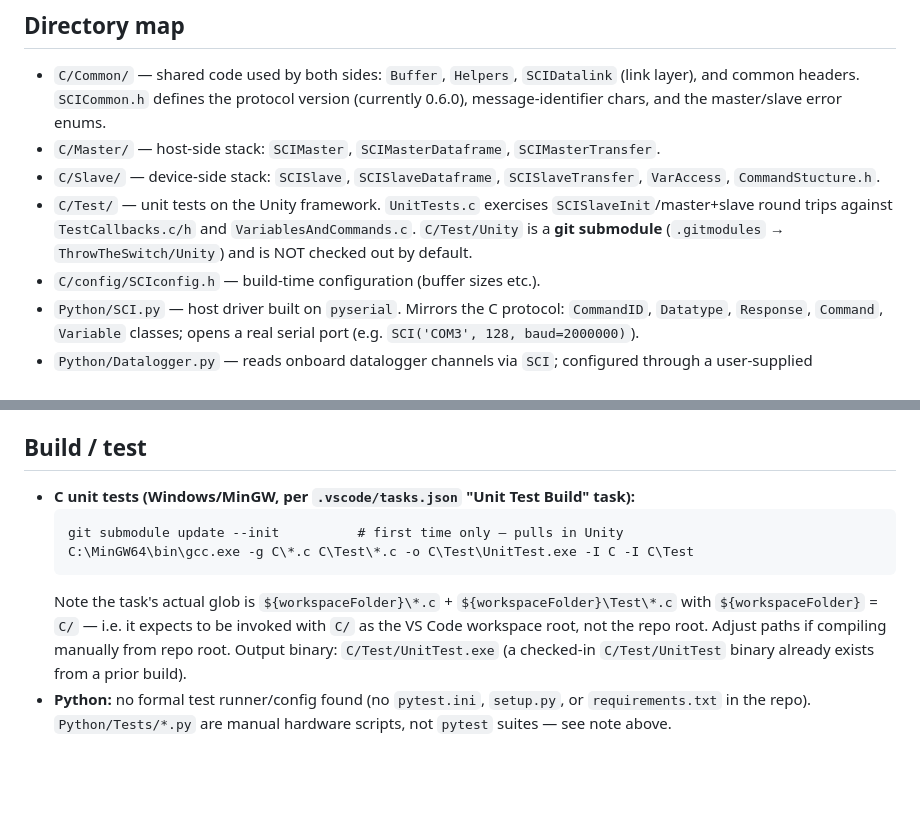
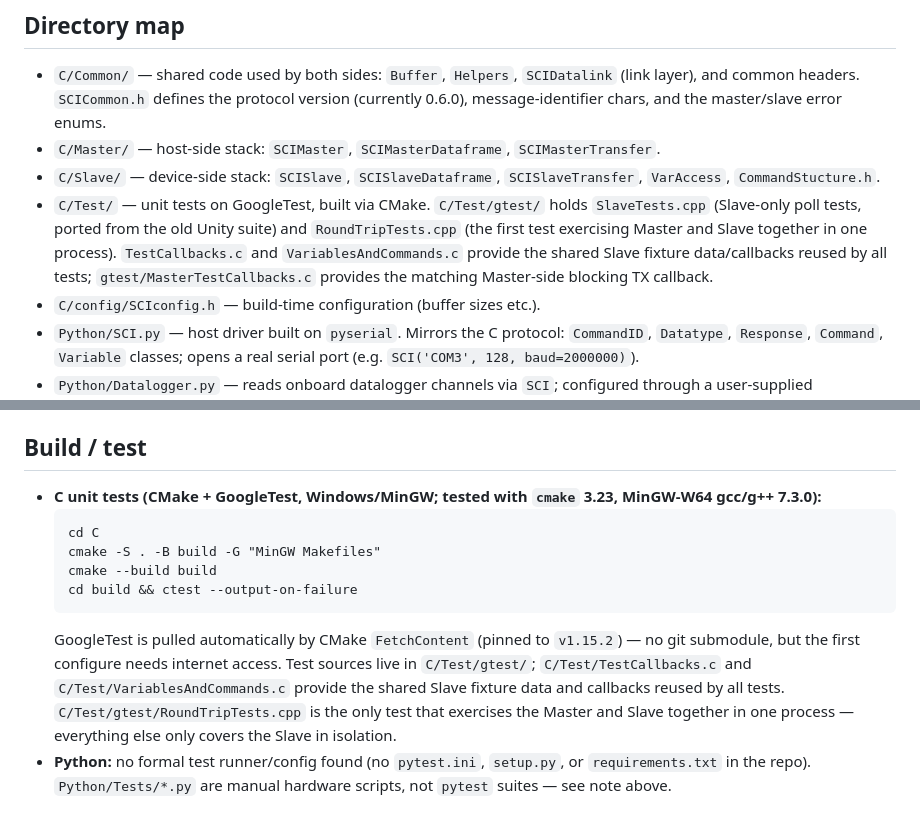
Before and after one commit to rholderried/SCI, a Markdown page: .hermes.md, 2 parts joined by grey strips. Drawn GitHub-style; blank space fills up the shorter version.

Commit message:
doc: update .hermes.md build/test section for CMake + GoogleTest

````diff
--- a/.hermes.md
+++ b/.hermes.md
@@ -30,10 +30,13 @@ carry ACK / DAT / UPS / NAK / ERR. Diagrams: `doc/layers.png`,
   `SCIMasterTransfer`.
 - `C/Slave/` — device-side stack: `SCISlave`, `SCISlaveDataframe`,
   `SCISlaveTransfer`, `VarAccess`, `CommandStucture.h`.
-- `C/Test/` — unit tests on the Unity framework. `UnitTests.c` exercises
-  `SCISlaveInit`/master+slave round trips against `TestCallbacks.c/h` and
-  `VariablesAndCommands.c`. `C/Test/Unity` is a **git submodule**
-  (`.gitmodules` → `ThrowTheSwitch/Unity`) and is NOT checked out by default.
+- `C/Test/` — unit tests on GoogleTest, built via CMake. `C/Test/gtest/`
+  holds `SlaveTests.cpp` (Slave-only poll tests, ported from the old Unity
+  suite) and `RoundTripTests.cpp` (the first test exercising Master and
+  Slave together in one process). `TestCallbacks.c` and
+  `VariablesAndCommands.c` provide the shared Slave fixture data/callbacks
+  reused by all tests; `gtest/MasterTestCallbacks.c` provides the matching
+  Master-side blocking TX callback.
 - `C/config/SCIconfig.h` — build-time configuration (buffer sizes etc.).
 - `Python/SCI.py` — host driver built on `pyserial`. Mirrors the C protocol:
   `CommandID`, `Datatype`, `Response`, `Command`, `Variable` classes; opens a
@@ -58,18 +61,21 @@ carry ACK / DAT / UPS / NAK / ERR. Diagrams: `doc/layers.png`,
 
 ## Build / test
 
-- **C unit tests (Windows/MinGW, per `.vscode/tasks.json` "Unit Test Build"
-  task):**
+- **C unit tests (CMake + GoogleTest, Windows/MinGW; tested with
+  `cmake` 3.23, MinGW-W64 gcc/g++ 7.3.0):**
   ```
-  git submodule update --init          # first time only — pulls in Unity
-  C:\MinGW64\bin\gcc.exe -g C\*.c C\Test\*.c -o C\Test\UnitTest.exe -I C -I C\Test
+  cd C
+  cmake -S . -B build -G "MinGW Makefiles"
+  cmake --build build
+  cd build && ctest --output-on-failure
   ```
-  Note the task's actual glob is `${workspaceFolder}\*.c` +
-  `${workspaceFolder}\Test\*.c` with `${workspaceFolder}` = `C/` — i.e. it
-  expects to be invoked with `C/` as the VS Code workspace root, not the repo
-  root. Adjust paths if compiling manually from repo root. Output binary:
-  `C/Test/UnitTest.exe` (a checked-in `C/Test/UnitTest` binary already exists
-  from a prior build).
+  GoogleTest is pulled automatically by CMake `FetchContent` (pinned to
+  `v1.15.2`) — no git submodule, but the first configure needs internet
+  access. Test sources live in `C/Test/gtest/`; `C/Test/TestCallbacks.c`
+  and `C/Test/VariablesAndCommands.c` provide the shared Slave fixture
+  data and callbacks reused by all tests. `C/Test/gtest/RoundTripTests.cpp`
+  is the only test that exercises the Master and Slave together in one
+  process — everything else only covers the Slave in isolation.
 - **Python:** no formal test runner/config found (no `pytest.ini`,
   `setup.py`, or `requirements.txt` in the repo). `Python/Tests/*.py` are
   manual hardware scripts, not `pytest` suites — see note above.
````
